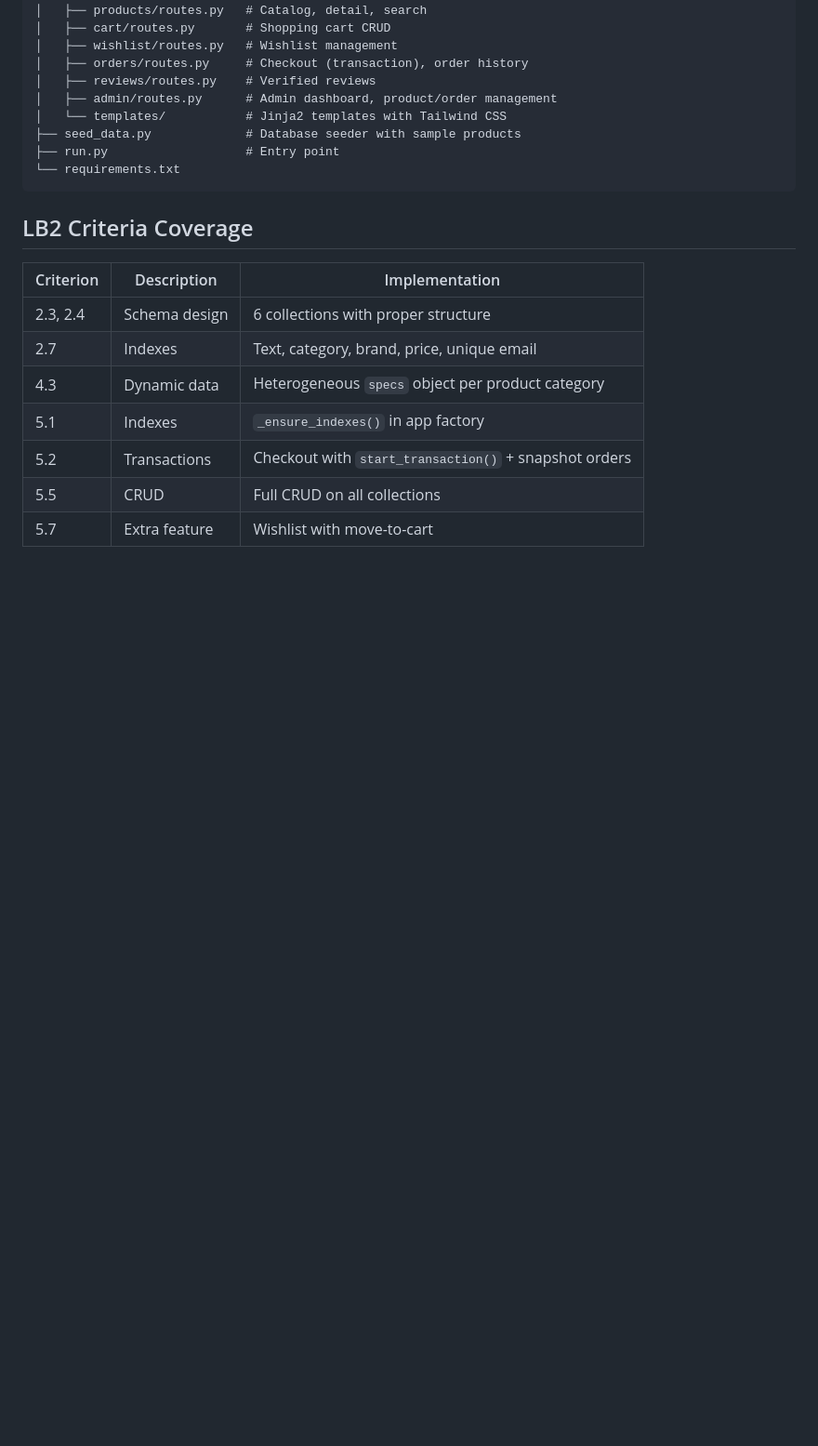
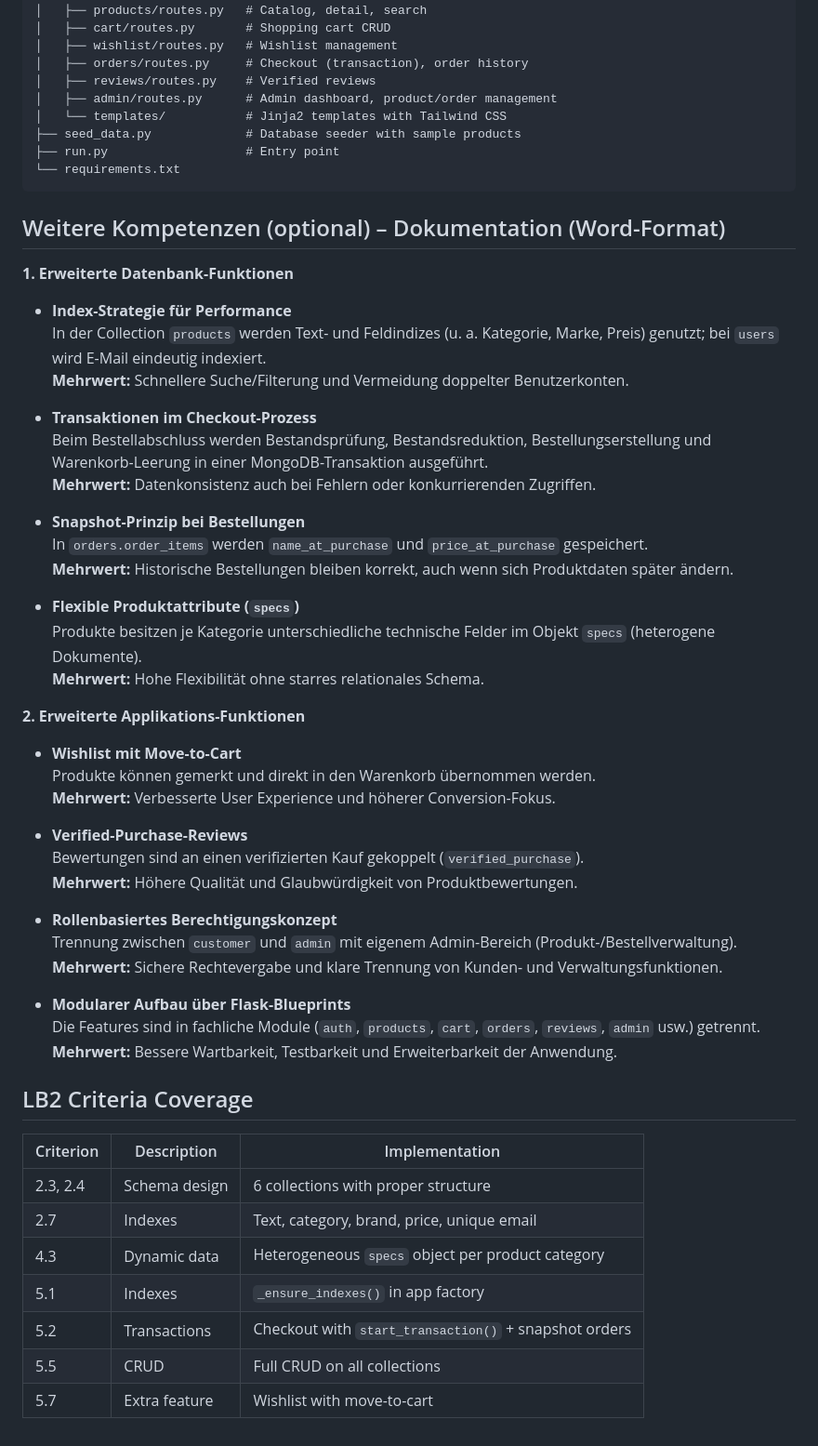
Before and after one commit to Robi2211/ElectroSwap, a Markdown page: README.md, the part around the change. Shown at 93% size. Drawn GitHub-style; blank space fills up the shorter version.

Commit message:
docs: add optional competencies section for database and app features
Co-authored-by: Robi2211 <196154197+Robi2211@users.noreply.github.com>
Agent-Logs-Url: https://github.com/Robi2211/ElectroSwap/sessions/1b907a08-7b1c-443c-ad6a-add4f8fddda6

````diff
--- a/README.md
+++ b/README.md
@@ -279,6 +279,44 @@ ElectroSwap/
 └── requirements.txt
 ```
 
+## Weitere Kompetenzen (optional) – Dokumentation (Word-Format)
+
+**1. Erweiterte Datenbank-Funktionen**
+
+- **Index-Strategie für Performance**
+  In der Collection `products` werden Text- und Feldindizes (u. a. Kategorie, Marke, Preis) genutzt; bei `users` wird E-Mail eindeutig indexiert.
+  **Mehrwert:** Schnellere Suche/Filterung und Vermeidung doppelter Benutzerkonten.
+
+- **Transaktionen im Checkout-Prozess**
+  Beim Bestellabschluss werden Bestandsprüfung, Bestandsreduktion, Bestellungserstellung und Warenkorb-Leerung in einer MongoDB-Transaktion ausgeführt.
+  **Mehrwert:** Datenkonsistenz auch bei Fehlern oder konkurrierenden Zugriffen.
+
+- **Snapshot-Prinzip bei Bestellungen**
+  In `orders.order_items` werden `name_at_purchase` und `price_at_purchase` gespeichert.
+  **Mehrwert:** Historische Bestellungen bleiben korrekt, auch wenn sich Produktdaten später ändern.
+
+- **Flexible Produktattribute (`specs`)**
+  Produkte besitzen je Kategorie unterschiedliche technische Felder im Objekt `specs` (heterogene Dokumente).
+  **Mehrwert:** Hohe Flexibilität ohne starres relationales Schema.
+
+**2. Erweiterte Applikations-Funktionen**
+
+- **Wishlist mit Move-to-Cart**
+  Produkte können gemerkt und direkt in den Warenkorb übernommen werden.
+  **Mehrwert:** Verbesserte User Experience und höherer Conversion-Fokus.
+
+- **Verified-Purchase-Reviews**
+  Bewertungen sind an einen verifizierten Kauf gekoppelt (`verified_purchase`).
+  **Mehrwert:** Höhere Qualität und Glaubwürdigkeit von Produktbewertungen.
+
+- **Rollenbasiertes Berechtigungskonzept**
+  Trennung zwischen `customer` und `admin` mit eigenem Admin-Bereich (Produkt-/Bestellverwaltung).
+  **Mehrwert:** Sichere Rechtevergabe und klare Trennung von Kunden- und Verwaltungsfunktionen.
+
+- **Modularer Aufbau über Flask-Blueprints**
+  Die Features sind in fachliche Module (`auth`, `products`, `cart`, `orders`, `reviews`, `admin` usw.) getrennt.
+  **Mehrwert:** Bessere Wartbarkeit, Testbarkeit und Erweiterbarkeit der Anwendung.
+
 ## LB2 Criteria Coverage
 
 | Criterion | Description | Implementation |
````
